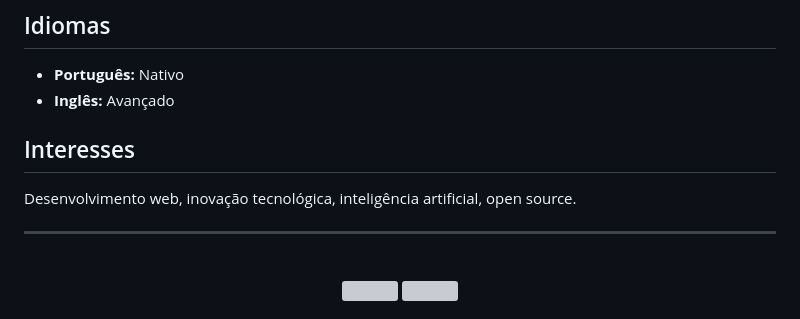
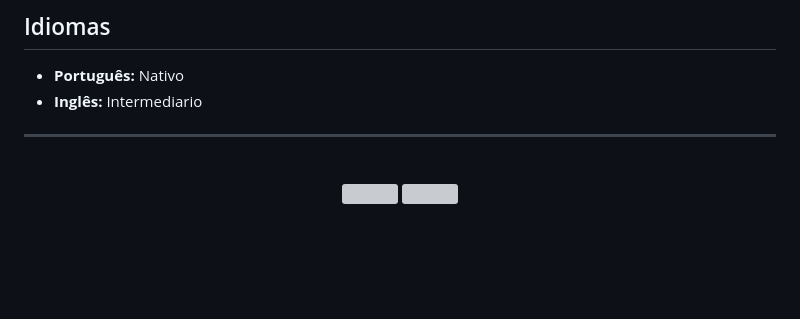
Before and after one commit to wellington90/wellington90, a Markdown page: README.md, the part around the change. Drawn GitHub-style; blank space fills up the shorter version; grey boxes are pictures that could not be loaded.

```diff
--- a/README.md
+++ b/README.md
@@ -67,10 +67,7 @@ Estas certificações atestam minha competência em diversas áreas do ecossiste
 
 ## Idiomas
 - **Português:** Nativo
-- **Inglês:** Avançado
-
-## Interesses
-Desenvolvimento web, inovação tecnológica, inteligência artificial, open source.
+- **Inglês:** Intermediario
 
 ---
 <br>
```
